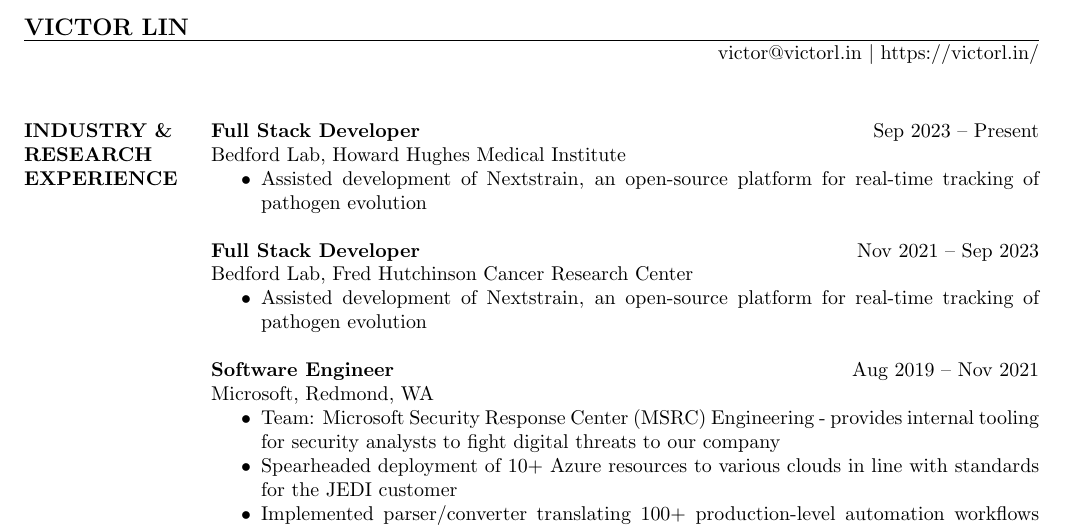
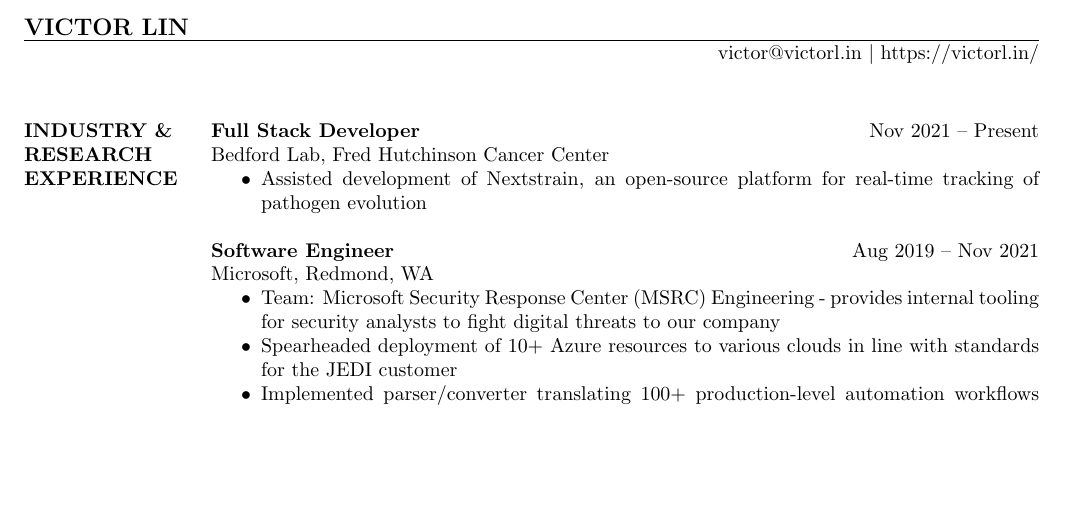
Before and after one commit to victorlin/resume, a LaTeX CV (victorlin-resume.tex): part of page 1 of 2, cut so that both start at the same text, the shorter picture padded with empty space. Compiled offline with pdfLaTeX.

Commit message:
merge HHMI+FHCC entries

```diff
--- a/victorlin-resume.tex
+++ b/victorlin-resume.tex
@@ -20,14 +20,8 @@
 \begin{resume}
 
 \section{INDUSTRY \& \\ RESEARCH EXPERIENCE}
-    \textbf{Full Stack Developer}    \hfill Sep 2023~--~Present \\
-    Bedford Lab, Howard Hughes Medical Institute
-    \begin{itemize}  \itemsep -2pt
-        \item Assisted development of \href{https://nextstrain.org/}{Nextstrain}, an open-source platform for real-time tracking of pathogen evolution
-    \end{itemize}
-
-    \textbf{Full Stack Developer}    \hfill Nov 2021~--~Sep 2023 \\
-    Bedford Lab, Fred Hutchinson Cancer Research Center
+    \textbf{Full Stack Developer}    \hfill Nov 2021~--~Present \\
+    Bedford Lab, Fred Hutchinson Cancer Center
     \begin{itemize}  \itemsep -2pt
         \item Assisted development of \href{https://nextstrain.org/}{Nextstrain}, an open-source platform for real-time tracking of pathogen evolution
     \end{itemize}
```
